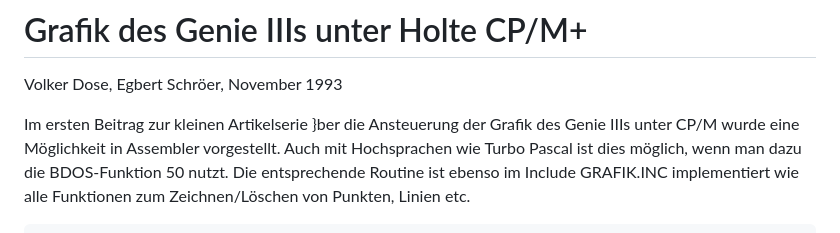
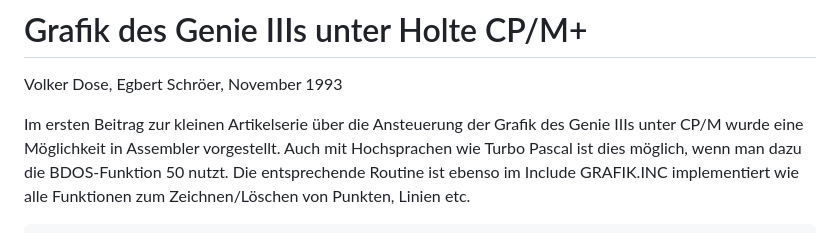
Before and after one commit to Egbert-Azure/GenieIIIs, a Markdown page: How to article/Grafik des Genie IIIs Teil 2.md, the part around the change. Drawn GitHub-style.

```diff
--- a/How to article/Grafik des Genie IIIs Teil 2.md
+++ b/How to article/Grafik des Genie IIIs Teil 2.md
@@ -1,7 +1,7 @@
 # Grafik des Genie IIIs unter Holte CP/M+ #
 Volker Dose, Egbert Schröer, November 1993
 
-Im ersten Beitrag zur kleinen Artikelserie }ber die Ansteuerung  der
+Im ersten Beitrag zur kleinen Artikelserie über die Ansteuerung  der
 Grafik des Genie IIIs unter CP/M wurde eine Möglichkeit in Assembler
 vorgestellt.  Auch mit  Hochsprachen  wie  Turbo  Pascal  ist  dies
 möglich, wenn man dazu die BDOS-Funktion 50 nutzt. Die entsprechende
```
